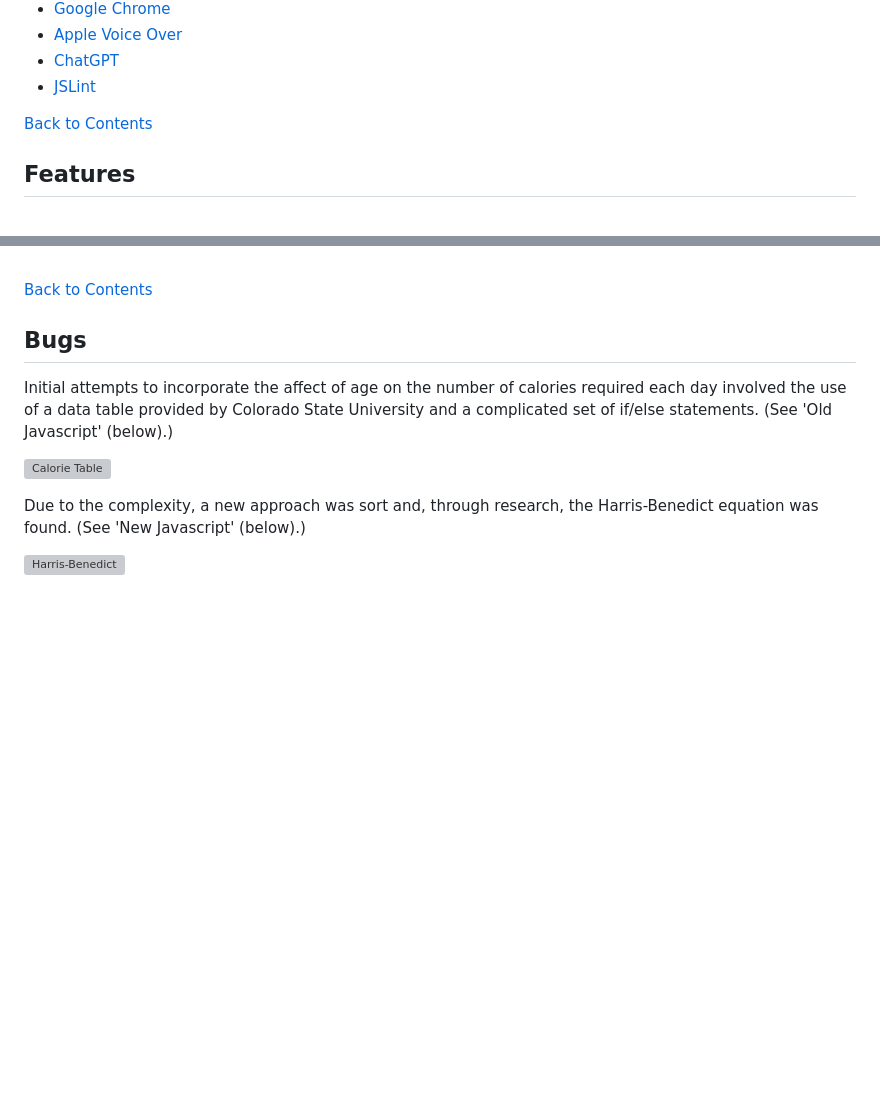
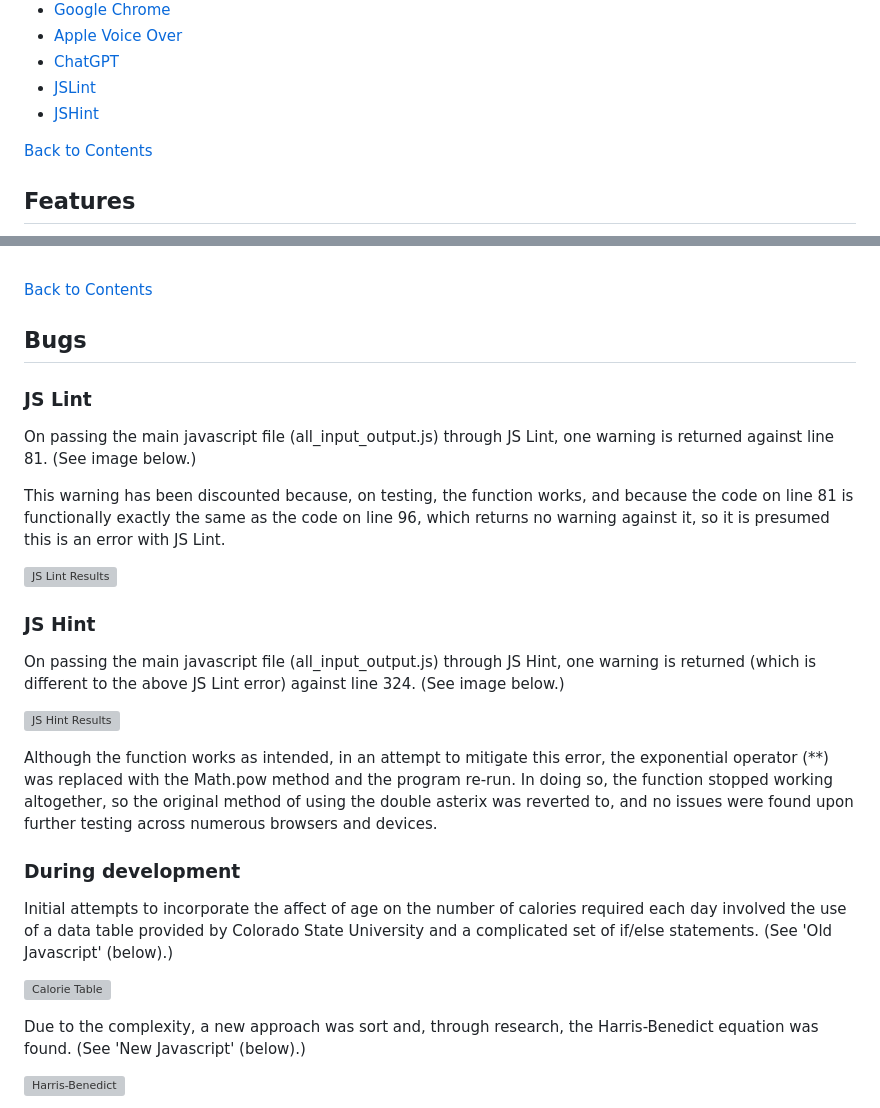
Before and after one commit to rchrdmess/MS2_macroBLASTER, a Markdown page: README.md, 2 parts joined by grey strips. Drawn GitHub-style; blank space fills up the shorter version; grey boxes are pictures that could not be loaded.

Commit message:
Update README.md
Adding JS Lint and JS Hint testing results.

```diff
--- a/README.md
+++ b/README.md
@@ -263,6 +263,7 @@ The website consists of eleven distinct pages:
 - [Apple Voice Over](https://support.apple.com/en-gb/guide/iphone/iph3e2e415f/ios)
 - [ChatGPT](https://chat.openai.com)
 - [JSLint](https://www.jslint.com)
+- [JSHint](https://www.jshint.com)
 
 [Back to Contents](#Contents)
 
@@ -700,6 +700,24 @@ The website was tested on the following browsers:
 [Back to Contents](#Contents)
 
 ## Bugs
+
+### JS Lint
+
+On passing the main javascript file (all_input_output.js) through JS Lint, one warning is returned against line 81. (See image below.)
+
+This warning has been discounted because, on testing, the function works, and because the code on line 81 is functionally exactly the same as the code on line 96, which returns no warning against it, so it is presumed this is an error with JS Lint.
+
+![JS Lint Results](docs/jslint_results.jpeg)
+
+### JS Hint
+
+On passing the main javascript file (all_input_output.js) through JS Hint, one warning is returned (which is different to the above JS Lint error) against line 324. (See image below.)
+
+![JS Hint Results](docs/jshint_results.jpeg)
+
+Although the function works as intended, in an attempt to mitigate this error, the exponential operator (**) was replaced with the Math.pow method and the program re-run. In doing so, the function stopped working altogether, so the original method of using the double asterix was reverted to, and no issues were found upon further testing across numerous browsers and devices.
+
+### During development
 
 Initial attempts to incorporate the affect of age on the number of calories required each day involved the use of a data table provided by Colorado State University and a complicated set of if/else statements. (See 'Old Javascript' (below).)
 
```
Also changed, not shown: other parts of README.md (+0 -1 lines).
